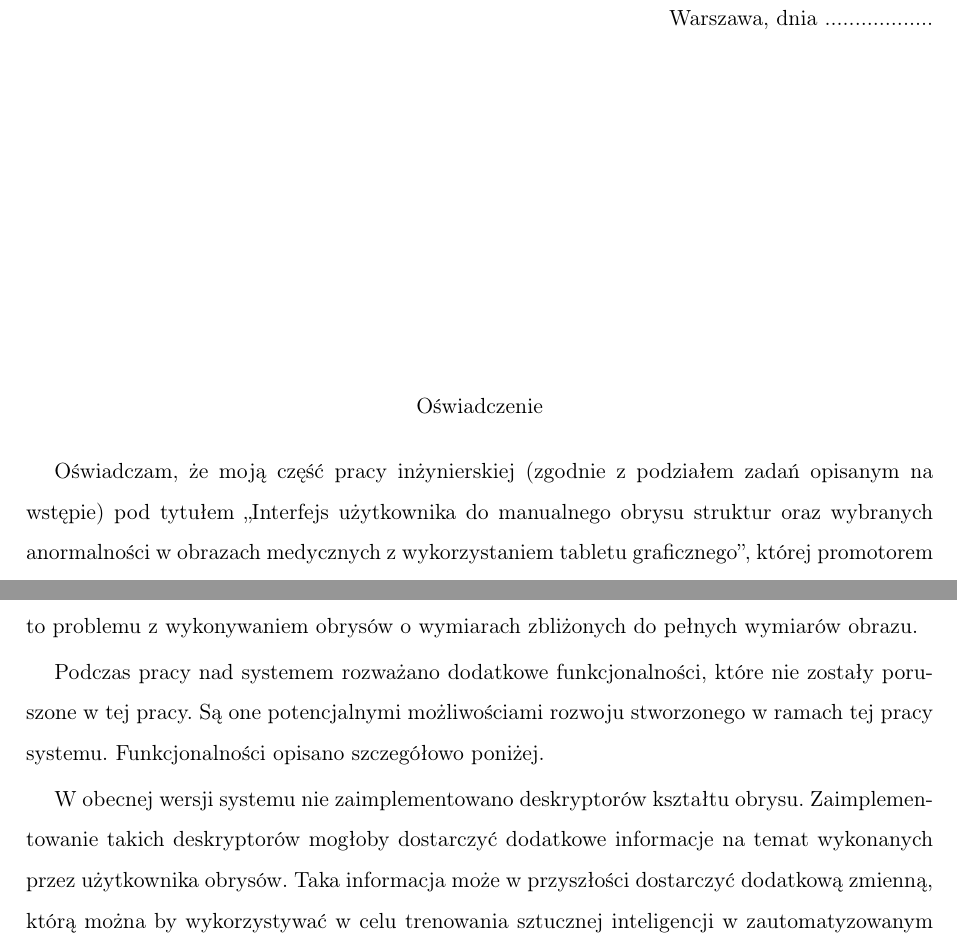
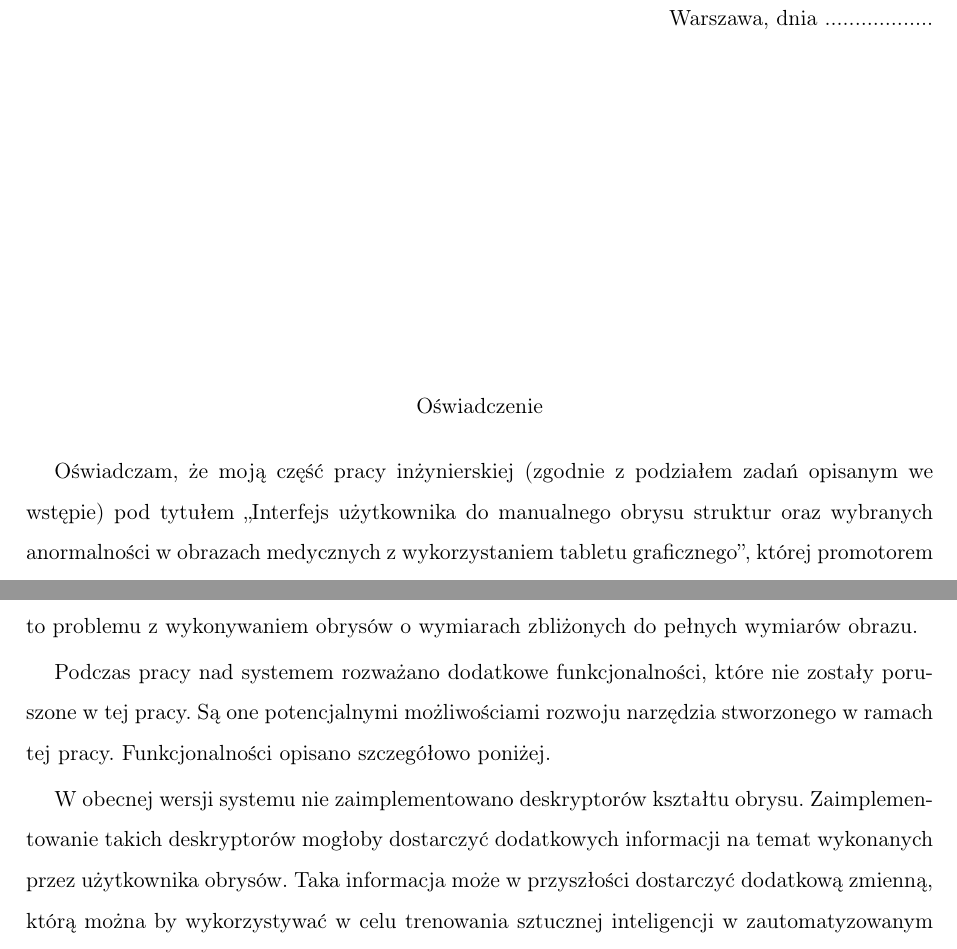
Before and after one commit to SwierczewskiTomasz/BachelorThesisDicomWebContour, a LaTeX thesis (Thesis/Tekst/thesis_pl.tex): two parts of pages 7 and 51 of 88, joined at a grey line, cut so that both start at the same text. Compiled offline with pdfLaTeX.

Commit message:
Fix chapters 4 and 5

```diff
--- a/Thesis/Tekst/thesis_pl.tex
+++ b/Thesis/Tekst/thesis_pl.tex
@@ -268,7 +268,7 @@ The architecture used enables simultaneous use of the tool by many users. The al
 Oświadczenie
 \end{center}
 
-\indent Oświadczam, że moją część pracy \type kiej (zgodnie z podziałem zadań opisanym na wstępie) pod
+\indent Oświadczam, że moją część pracy \type kiej (zgodnie z podziałem zadań opisanym we wstępie) pod
 tytułem ,,\tytul '', której promotorem jest \supervisor , wykonałem
 samodzielnie, co poświadczam własnoręcznym podpisem.
 \vspace{2cm}
@@ -1108,9 +1108,9 @@ Podczas projektowania systemu zdecydowano, że obrazy DICOM będą wyświetlane
 
 Ze względu na złożoność algorytmu używanego do wyznaczania obrysu półautomatycznego wykonywanie obrysów półautomatycznych w obrazach o dużej rozdzielczości przekracza dwukrotnie dopuszczalny czas ustalony w punkcie 5 wymagań niefunkcjonalnych. Czas obliczeń można poprawić poprzez ograniczenie obszaru, w którym wykrywane będą krawędzie, ale nie rozwiąże to problemu z wykonywaniem obrysów o wymiarach zbliżonych do pełnych wymiarów obrazu.
 
-Podczas pracy nad systemem rozważano dodatkowe funkcjonalności, które nie zostały poruszone w tej pracy. Są one potencjalnymi możliwościami rozwoju stworzonego w ramach tej pracy systemu. Funkcjonalności opisano szczegółowo poniżej.
-
-W obecnej wersji systemu nie zaimplementowano deskryptorów kształtu obrysu. Zaimplementowanie takich deskryptorów mogłoby dostarczyć dodatkowe informacje na temat wykonanych przez użytkownika obrysów. Taka informacja może w przyszłości dostarczyć dodatkową zmienną, którą można by wykorzystywać w celu trenowania sztucznej inteligencji w zautomatyzowanym wykrywaniu organów, jak również wykrywaniu i sugerowaniu niepokojących zmian.
+Podczas pracy nad systemem rozważano dodatkowe funkcjonalności, które nie zostały poruszone w tej pracy. Są one potencjalnymi możliwościami rozwoju narzędzia stworzonego w ramach tej pracy. Funkcjonalności opisano szczegółowo poniżej.
+
+W obecnej wersji systemu nie zaimplementowano deskryptorów kształtu obrysu. Zaimplementowanie takich deskryptorów mogłoby dostarczyć dodatkowych informacji na temat wykonanych przez użytkownika obrysów. Taka informacja może w przyszłości dostarczyć dodatkową zmienną, którą można by wykorzystywać w celu trenowania sztucznej inteligencji w zautomatyzowanym wykrywaniu organów, jak również wykrywaniu i sugerowaniu niepokojących zmian.
 
 W tej wersji w systemie użytkownicy nie są rozróżnialni. Dodanie użytkowników pozwoliłoby na segregowanie tworzonych obrysów i wyświetlanie użytkownikowi obrysów wykonanych jedynie przez niego samego, a nie wszystkich obrysów istniejących w systemie. Z punktu widzenia użyteczności systemu użytkownik nie musiałby szukać swojego obrysu pośród obrysu innych użytkowników systemu.
 
```
